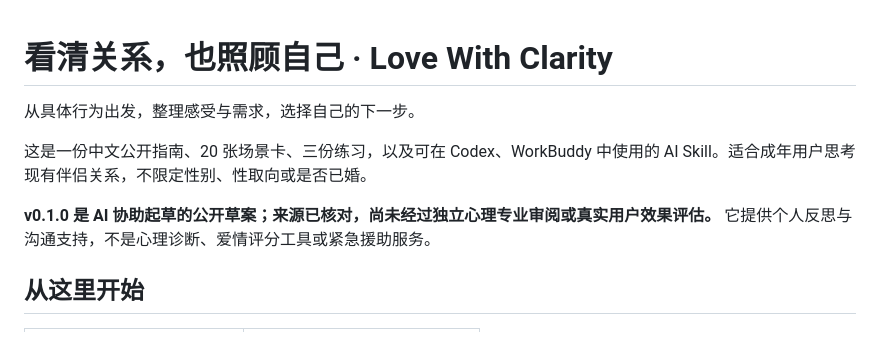
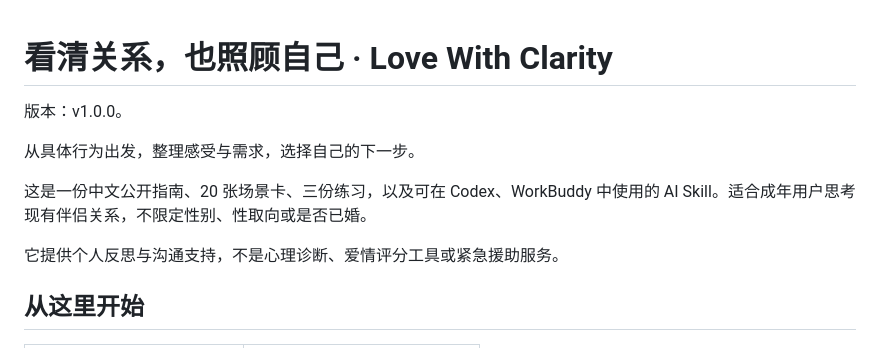
Before and after one commit to landrysamuelqtdz190323-creator/love-with-clarity, a Markdown page: README.md, the part around one of its changes. GitHub-like rendering.

Commit message:
Update overview to v1.0.0

```diff
--- a/README.md
+++ b/README.md
@@ -1,10 +1,12 @@
 # 看清关系，也照顾自己 · Love With Clarity
+
+版本：v1.0.0。
 
 从具体行为出发，整理感受与需求，选择自己的下一步。
 
 这是一份中文公开指南、20 张场景卡、三份练习，以及可在 Codex、WorkBuddy 中使用的 AI Skill。适合成年用户思考现有伴侣关系，不限定性别、性取向或是否已婚。
 
-**v0.1.0 是 AI 协助起草的公开草案；来源已核对，尚未经过独立心理专业审阅或真实用户效果评估。** 它提供个人反思与沟通支持，不是心理诊断、爱情评分工具或紧急援助服务。
+它提供个人反思与沟通支持，不是心理诊断、爱情评分工具或紧急援助服务。
 
 ## 从这里开始
 
```
Also changed, not shown: other parts of README.md (+1 -1 lines).
